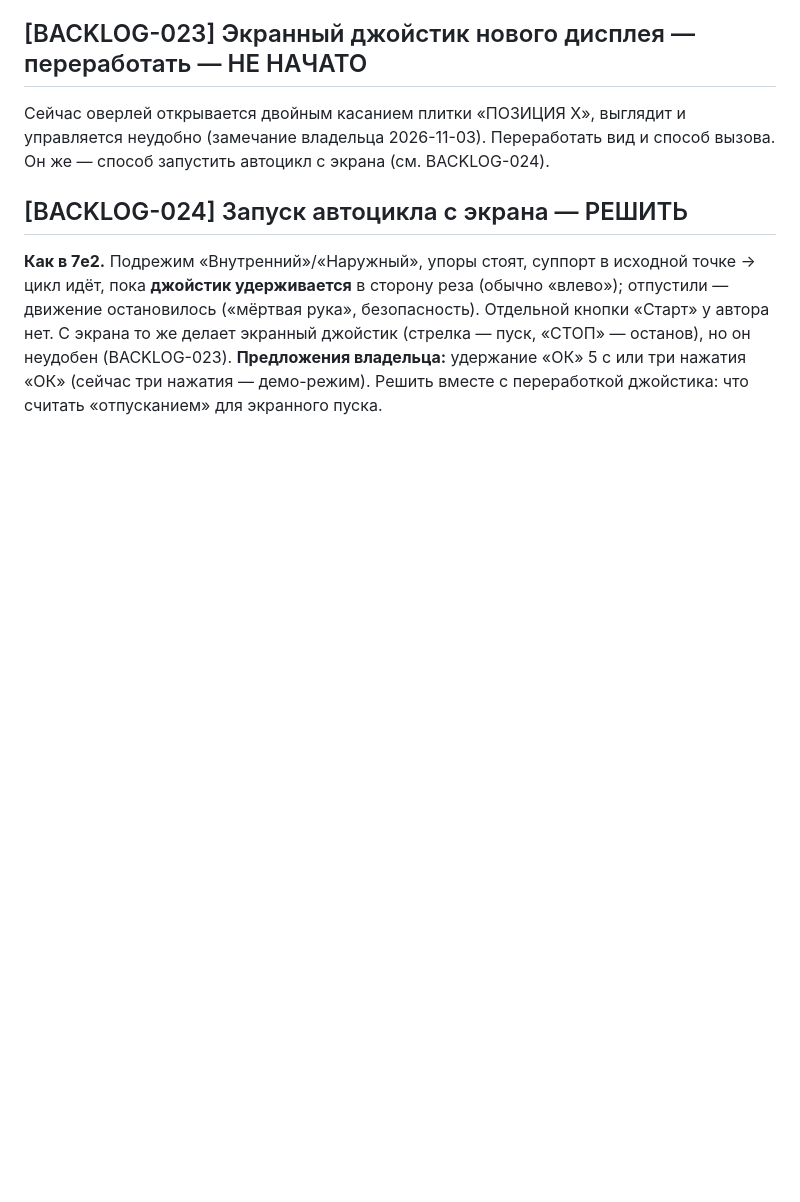
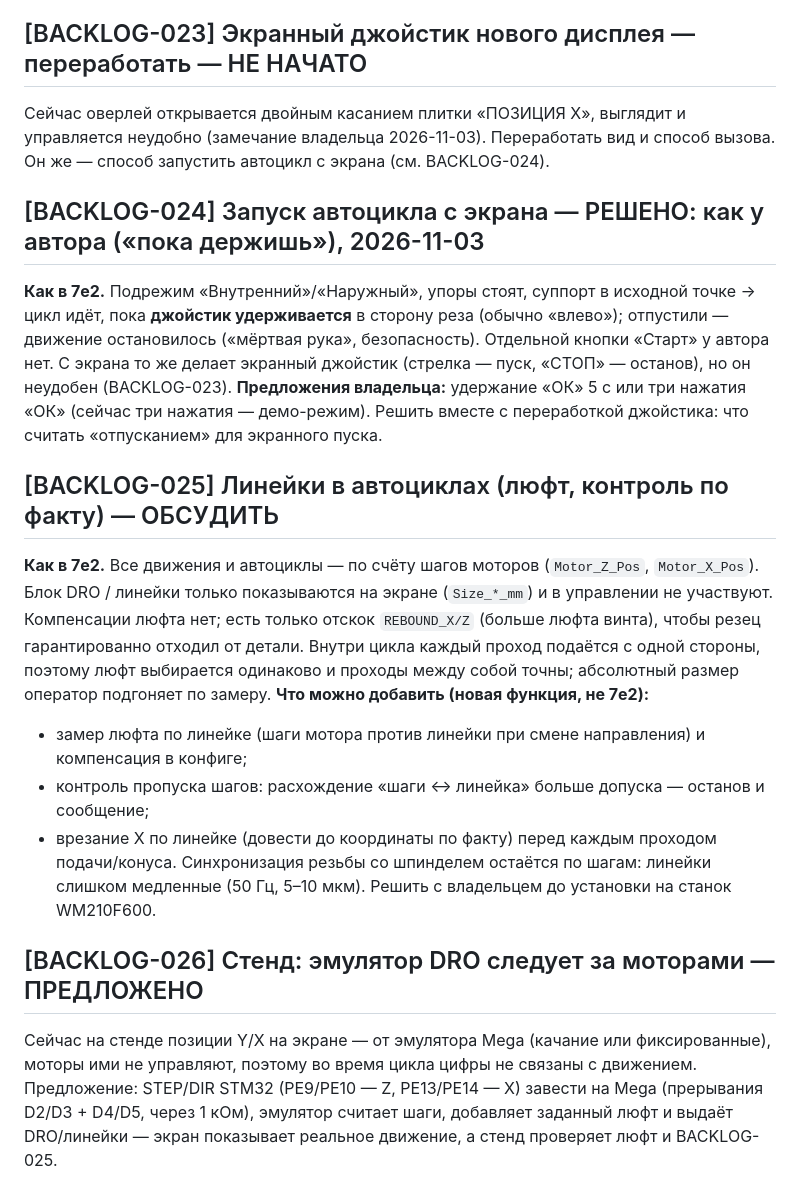
Before and after one commit to tepmehatop/Lathe-cnc-controller-stm32, a Markdown page: BACKLOG.md, the part around the change. GitHub-like rendering; blank space fills up the shorter version.

Commit message:
docs(backlog): 024 решено (как у автора), 025 линейки в автоциклах, 026 стенд с DRO по моторам
Co-Authored-By: Claude Opus 5.5 <noreply@anthropic.com>

```diff
--- a/BACKLOG.md
+++ b/BACKLOG.md
@@ -286,10 +286,30 @@
 (замечание владельца 2026-11-03). Переработать вид и способ вызова. Он же — способ запустить автоцикл
 с экрана (см. BACKLOG-024).
 
-## [BACKLOG-024] Запуск автоцикла с экрана — РЕШИТЬ
+## [BACKLOG-024] Запуск автоцикла с экрана — РЕШЕНО: как у автора («пока держишь»), 2026-11-03
 **Как в 7e2.** Подрежим «Внутренний»/«Наружный», упоры стоят, суппорт в исходной точке → цикл идёт, пока
 **джойстик удерживается** в сторону реза (обычно «влево»); отпустили — движение остановилось
 («мёртвая рука», безопасность). Отдельной кнопки «Старт» у автора нет. С экрана то же делает экранный
 джойстик (стрелка — пуск, «СТОП» — останов), но он неудобен (BACKLOG-023).
 **Предложения владельца:** удержание «ОК» 5 с или три нажатия «ОК» (сейчас три нажатия — демо-режим).
 Решить вместе с переработкой джойстика: что считать «отпусканием» для экранного пуска.
+
+## [BACKLOG-025] Линейки в автоциклах (люфт, контроль по факту) — ОБСУДИТЬ
+**Как в 7e2.** Все движения и автоциклы — по счёту шагов моторов (`Motor_Z_Pos`, `Motor_X_Pos`).
+Блок DRO / линейки только показываются на экране (`Size_*_mm`) и в управлении не участвуют.
+Компенсации люфта нет; есть только отскок `REBOUND_X/Z` (больше люфта винта), чтобы резец гарантированно
+отходил от детали. Внутри цикла каждый проход подаётся с одной стороны, поэтому люфт выбирается одинаково
+и проходы между собой точны; абсолютный размер оператор подгоняет по замеру.
+**Что можно добавить (новая функция, не 7e2):**
+- замер люфта по линейке (шаги мотора против линейки при смене направления) и компенсация в конфиге;
+- контроль пропуска шагов: расхождение «шаги ↔ линейка» больше допуска — останов и сообщение;
+- врезание X по линейке (довести до координаты по факту) перед каждым проходом подачи/конуса.
+Синхронизация резьбы со шпинделем остаётся по шагам: линейки слишком медленные (50 Гц, 5–10 мкм).
+Решить с владельцем до установки на станок WM210F600.
+
+## [BACKLOG-026] Стенд: эмулятор DRO следует за моторами — ПРЕДЛОЖЕНО
+Сейчас на стенде позиции Y/X на экране — от эмулятора Mega (качание или фиксированные), моторы ими
+не управляют, поэтому во время цикла цифры не связаны с движением. Предложение: STEP/DIR STM32
+(PE9/PE10 — Z, PE13/PE14 — X) завести на Mega (прерывания D2/D3 + D4/D5, через 1 кОм), эмулятор
+считает шаги, добавляет заданный люфт и выдаёт DRO/линейки — экран показывает реальное движение,
+а стенд проверяет люфт и BACKLOG-025.
```
